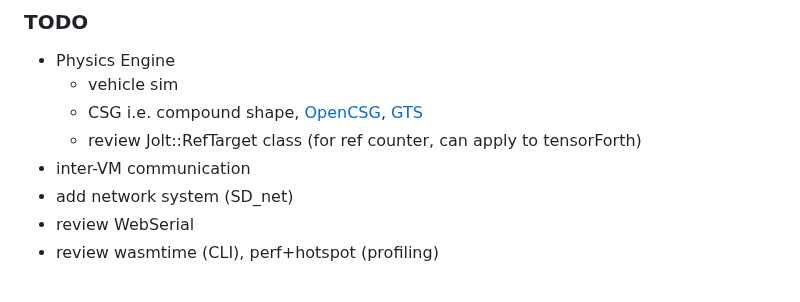
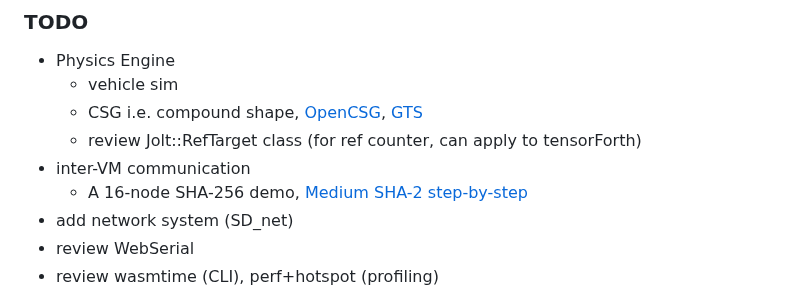
Before and after one commit to chochain/weForth, a Markdown page: README.md, the part around the change. Drawn GitHub-style.

Commit message:
~/README add SHA-2 TODO

```diff
--- a/README.md
+++ b/README.md
@@ -144,6 +144,7 @@ Note:
   + CSG i.e. compound shape, [OpenCSG](https://opencsg.org/), [GTS](https://gts.sourceforge.net/)
   + review Jolt::RefTarget class (for ref counter, can apply to tensorForth)
 * inter-VM communication
+  + A 16-node SHA-256 demo, [Medium SHA-2 step-by-step](https://medium.com/bootdotdev/how-sha-2-works-step-by-step-sha-256-90ecd4f09e4d)
 * add network system (SD_net)
 * review WebSerial
 * review wasmtime (CLI), perf+hotspot (profiling)
```
